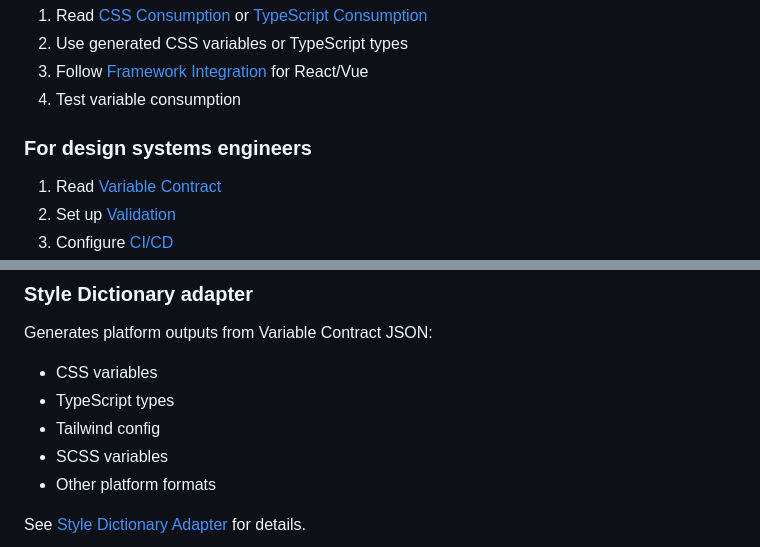
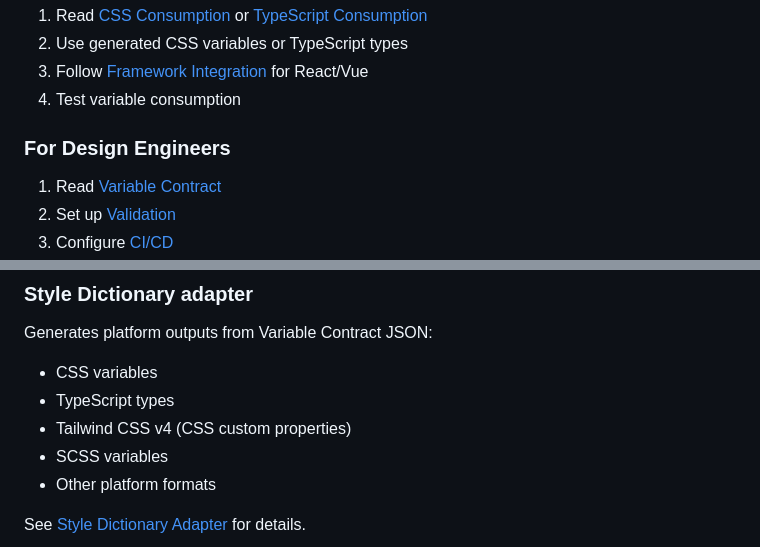
Before and after one commit to marklearst/variables-contract, a Markdown page: README.md, 2 parts joined by grey strips. Rendered like a GitHub page.

```diff
--- a/README.md
+++ b/README.md
@@ -115,7 +121,7 @@ See [Implementation Checklist](docs/adoption/implementation-checklist) for compl
 3. Follow [Framework Integration](docs/consumption/frameworks) for React/Vue
 4. Test variable consumption
 
-### For design systems engineers
+### For Design Engineers
 
 1. Read [Variable Contract](docs/contract/variable-contract)
 2. Set up [Validation](docs/governance/validation)
@@ -296,7 +302,7 @@ Generates platform outputs from Variable Contract JSON:
 
 - CSS variables
 - TypeScript types
-- Tailwind config
+- Tailwind CSS v4 (CSS custom properties)
 - SCSS variables
 - Other platform formats
 
```
Also changed, not shown: other parts of README.md (+40 -0 lines), docs/index.md (+16 -2 lines).
